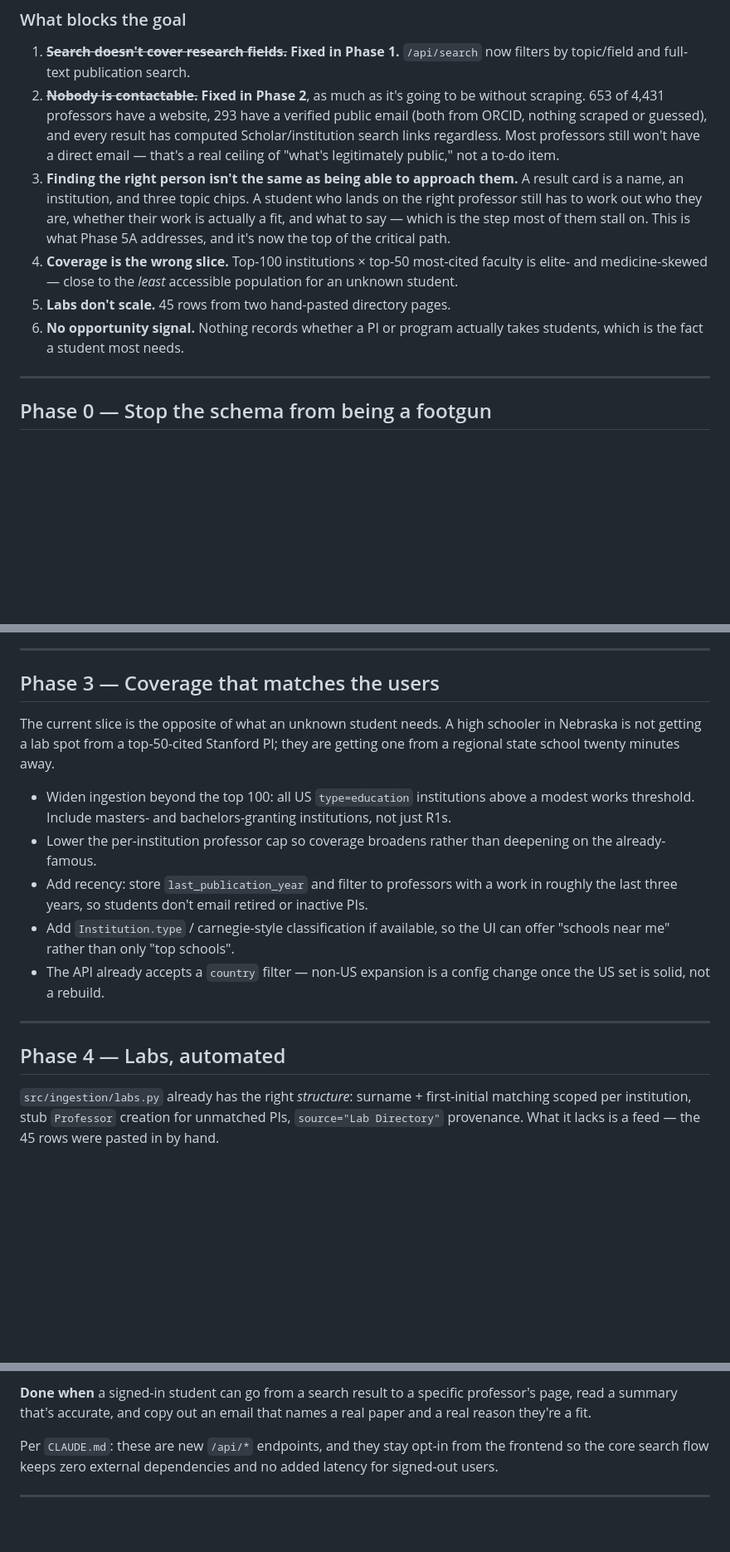
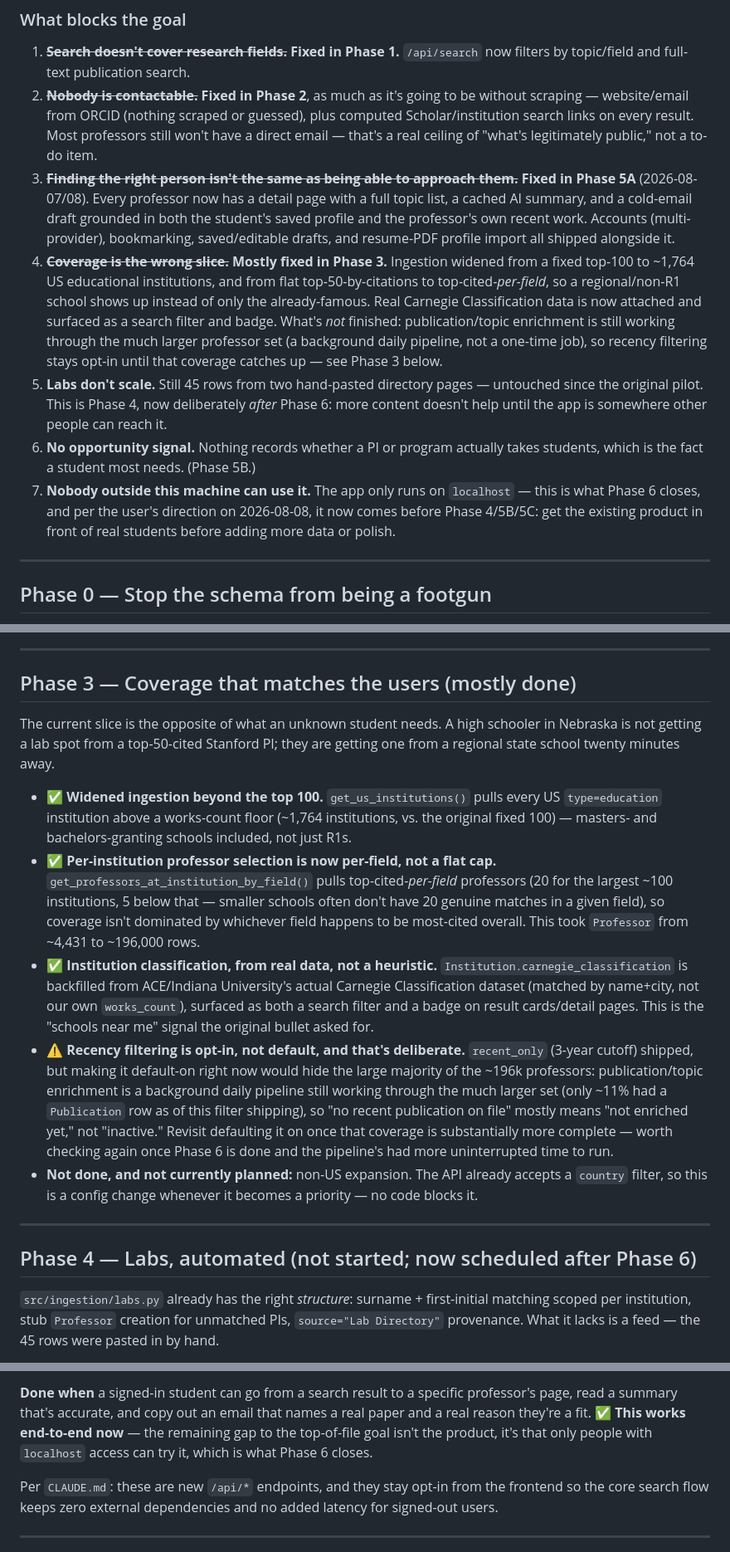
Before and after one commit to SidKarthik999/research-lab-finder, a Markdown page: docs/ROADMAP.md, 3 parts joined by grey strips. Shown at 83% size. Drawn GitHub-style; blank space fills up the shorter version.

```diff
--- a/docs/ROADMAP.md
+++ b/docs/ROADMAP.md
@@ -59,23 +62,35 @@ correctness.
 1. ~~**Search doesn't cover research fields.**~~ **Fixed in Phase 1.**
    `/api/search` now filters by topic/field and full-text publication search.
 2. ~~**Nobody is contactable.**~~ **Fixed in Phase 2**, as much as it's going
-   to be without scraping. 653 of 4,431 professors have a website, 293 have a
-   verified public email (both from ORCID, nothing scraped or guessed), and
-   every result has computed Scholar/institution search links regardless.
+   to be without scraping — website/email from ORCID (nothing scraped or
+   guessed), plus computed Scholar/institution search links on every result.
    Most professors still won't have a direct email — that's a real ceiling
    of "what's legitimately public," not a to-do item.
-3. **Finding the right person isn't the same as being able to approach
-   them.** A result card is a name, an institution, and three topic chips.
-   A student who lands on the right professor still has to work out who they
-   are, whether their work is actually a fit, and what to say — which is the
-   step most of them stall on. This is what Phase 5A addresses, and it's now
-   the top of the critical path.
-4. **Coverage is the wrong slice.** Top-100 institutions × top-50 most-cited
-   faculty is elite- and medicine-skewed — close to the *least* accessible
-   population for an unknown student.
-5. **Labs don't scale.** 45 rows from two hand-pasted directory pages.
+3. ~~**Finding the right person isn't the same as being able to approach
+   them.**~~ **Fixed in Phase 5A** (2026-08-07/08). Every professor now has a
+   detail page with a full topic list, a cached AI summary, and a cold-email
+   draft grounded in both the student's saved profile and the professor's own
+   recent work. Accounts (multi-provider), bookmarking, saved/editable
+   drafts, and resume-PDF profile import all shipped alongside it.
+4. ~~**Coverage is the wrong slice.**~~ **Mostly fixed in Phase 3.**
+   Ingestion widened from a fixed top-100 to ~1,764 US educational
+   institutions, and from flat top-50-by-citations to top-cited-*per-field*,
+   so a regional/non-R1 school shows up instead of only the already-famous.
+   Real Carnegie Classification data is now attached and surfaced as a search
+   filter and badge. What's *not* finished: publication/topic enrichment is
+   still working through the much larger professor set (a background daily
+   pipeline, not a one-time job), so recency filtering stays opt-in until
+   that coverage catches up — see Phase 3 below.
+5. **Labs don't scale.** Still 45 rows from two hand-pasted directory pages —
+   untouched since the original pilot. This is Phase 4, now deliberately
+   *after* Phase 6: more content doesn't help until the app is somewhere
+   other people can reach it.
 6. **No opportunity signal.** Nothing records whether a PI or program actually
-   takes students, which is the fact a student most needs.
+   takes students, which is the fact a student most needs. (Phase 5B.)
+7. **Nobody outside this machine can use it.** The app only runs on
+   `localhost` — this is what Phase 6 closes, and per the user's direction on
+   2026-08-08, it now comes before Phase 4/5B/5C: get the existing product in
+   front of real students before adding more data or polish.
 
 ---
 
@@ -170,28 +185,44 @@ Instead:
 
 ---
 
-## Phase 3 — Coverage that matches the users
+## Phase 3 — Coverage that matches the users (mostly done)
 
 The current slice is the opposite of what an unknown student needs. A high
 schooler in Nebraska is not getting a lab spot from a top-50-cited Stanford
 PI; they are getting one from a regional state school twenty minutes away.
 
-- Widen ingestion beyond the top 100: all US `type=education` institutions
-  above a modest works threshold. Include masters- and bachelors-granting
-  institutions, not just R1s.
-- Lower the per-institution professor cap so coverage broadens rather than
-  deepening on the already-famous.
-- Add recency: store `last_publication_year` and filter to professors with a
-  work in roughly the last three years, so students don't email retired or
-  inactive PIs.
-- Add `Institution.type` / carnegie-style classification if available, so the
-  UI can offer "schools near me" rather than only "top schools".
-- The API already accepts a `country` filter — non-US expansion is a config
-  change once the US set is solid, not a rebuild.
+- ✅ **Widened ingestion beyond the top 100.** `get_us_institutions()` pulls
+  every US `type=education` institution above a works-count floor (~1,764
+  institutions, vs. the original fixed 100) — masters- and bachelors-granting
+  schools included, not just R1s.
+- ✅ **Per-institution professor selection is now per-field, not a flat cap.**
+  `get_professors_at_institution_by_field()` pulls top-cited-*per-field*
+  professors (20 for the largest ~100 institutions, 5 below that — smaller
+  schools often don't have 20 genuine matches in a given field), so coverage
+  isn't dominated by whichever field happens to be most-cited overall. This
+  took `Professor` from ~4,431 to ~196,000 rows.
+- ✅ **Institution classification, from real data, not a heuristic.**
+  `Institution.carnegie_classification` is backfilled from ACE/Indiana
+  University's actual Carnegie Classification dataset (matched by name+city,
+  not our own `works_count`), surfaced as both a search filter and a badge on
+  result cards/detail pages. This is the "schools near me" signal the
+  original bullet asked for.
+- ⚠️ **Recency filtering is opt-in, not default, and that's deliberate.**
+  `recent_only` (3-year cutoff) shipped, but making it default-on right now
+  would hide the large majority of the ~196k professors: publication/topic
+  enrichment is a background daily pipeline still working through the much
+  larger set (only ~11% had a `Publication` row as of this filter shipping),
+  so "no recent publication on file" mostly means "not enriched yet," not
+  "inactive." Revisit defaulting it on once that coverage is substantially
+  more complete — worth checking again once Phase 6 is done and the
+  pipeline's had more uninterrupted time to run.
+- **Not done, and not currently planned:** non-US expansion. The API already
+  accepts a `country` filter, so this is a config change whenever it becomes
+  a priority — no code blocks it.
 
 ---
 
-## Phase 4 — Labs, automated
+## Phase 4 — Labs, automated (not started; now scheduled after Phase 6)
 
 `src/ingestion/labs.py` already has the right *structure*: surname +
 first-initial matching scoped per institution, stub `Professor` creation for
@@ -292,7 +337,10 @@ writing those screens than to retrofit across all of them:
 
 **Done when** a signed-in student can go from a search result to a specific
 professor's page, read a summary that's accurate, and copy out an email that
-names a real paper and a real reason they're a fit.
+names a real paper and a real reason they're a fit. ✅ **This works
+end-to-end now** — the remaining gap to the top-of-file goal isn't the
+product, it's that only people with `localhost` access can try it, which is
+what Phase 6 closes.
 
 Per `CLAUDE.md`: these are new `/api/*` endpoints, and they stay opt-in from
 the frontend so the core search flow keeps zero external dependencies and no
```
Also changed, not shown: other parts of docs/ROADMAP.md (+109 -82 lines).
